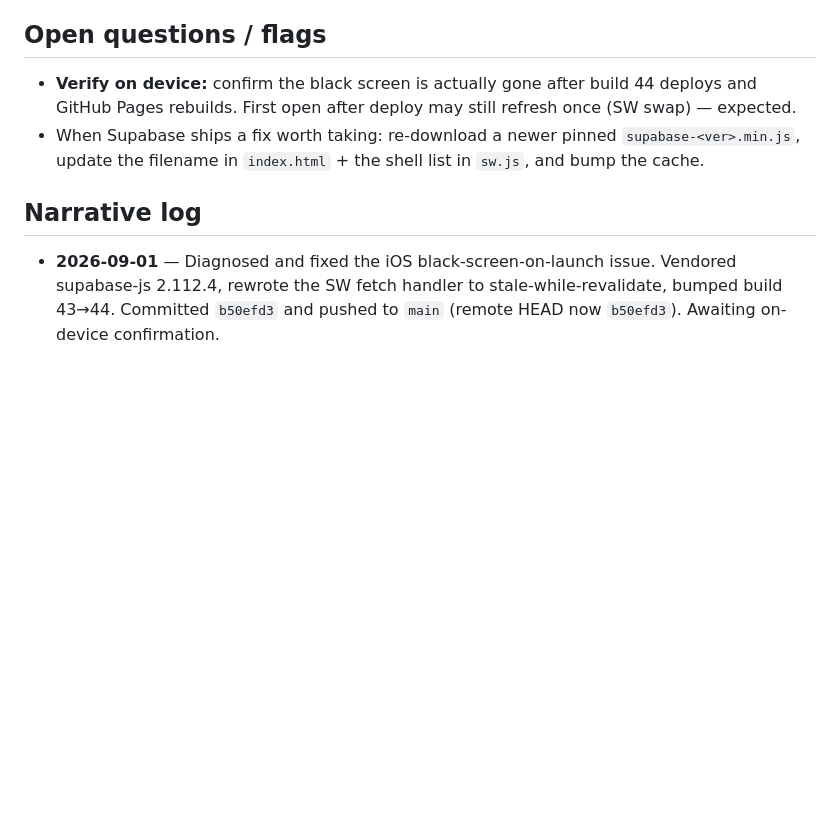
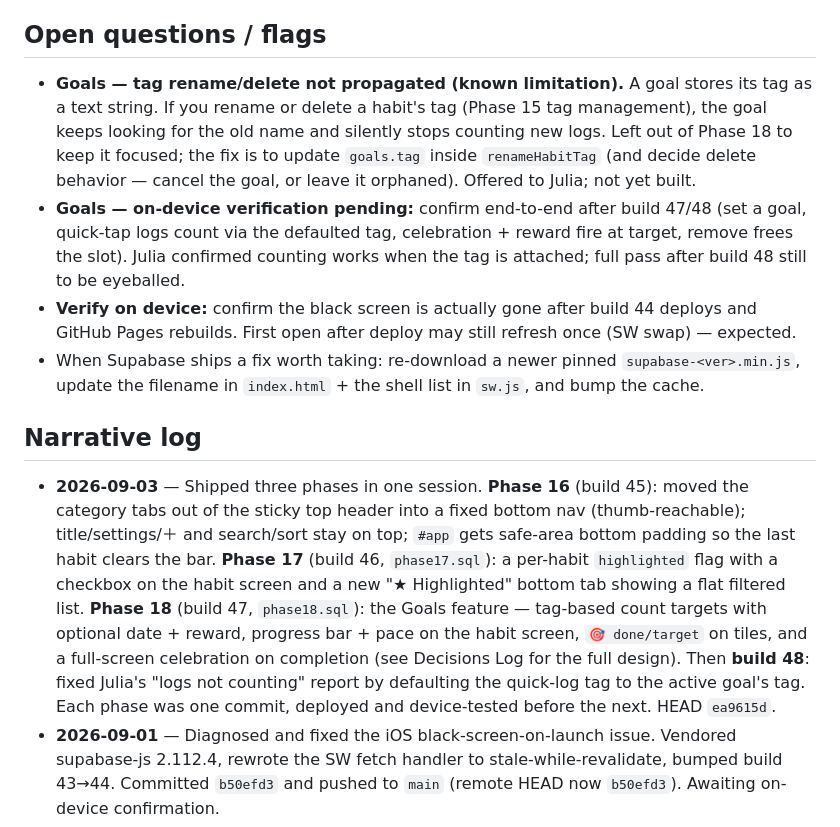
Before and after one commit to escasidequests/habit-tracker, a Markdown page: habit-tracker-working.md, the part around one of its changes. Drawn GitHub-style; blank space fills up the shorter version.

```diff
--- a/habit-tracker-working.md
+++ b/habit-tracker-working.md
@@ -54,12 +85,32 @@ keeping tabs on (last-done, counts, trends). Instant to open; data always live f
   high; not yet verified on a physical iPhone.
 
 ## Open questions / flags
+- **Goals — tag rename/delete not propagated (known limitation).** A goal stores its tag as
+  a text string. If you rename or delete a habit's tag (Phase 15 tag management), the goal
+  keeps looking for the old name and silently stops counting new logs. Left out of Phase 18
+  to keep it focused; the fix is to update `goals.tag` inside `renameHabitTag` (and decide
+  delete behavior — cancel the goal, or leave it orphaned). Offered to Julia; not yet built.
+- **Goals — on-device verification pending:** confirm end-to-end after build 47/48 (set a
+  goal, quick-tap logs count via the defaulted tag, celebration + reward fire at target,
+  remove frees the slot). Julia confirmed counting works when the tag is attached; full
+  pass after build 48 still to be eyeballed.
 - **Verify on device:** confirm the black screen is actually gone after build 44 deploys and
   GitHub Pages rebuilds. First open after deploy may still refresh once (SW swap) — expected.
 - When Supabase ships a fix worth taking: re-download a newer pinned `supabase-<ver>.min.js`,
   update the filename in `index.html` + the shell list in `sw.js`, and bump the cache.
 
 ## Narrative log
+- **2026-09-03** — Shipped three phases in one session. **Phase 16** (build 45): moved the
+  category tabs out of the sticky top header into a fixed bottom nav (thumb-reachable);
+  title/settings/＋ and search/sort stay on top; `#app` gets safe-area bottom padding so the
+  last habit clears the bar. **Phase 17** (build 46, `phase17.sql`): a per-habit
+  `highlighted` flag with a checkbox on the habit screen and a new "★ Highlighted" bottom
+  tab showing a flat filtered list. **Phase 18** (build 47, `phase18.sql`): the Goals
+  feature — tag-based count targets with optional date + reward, progress bar + pace on the
+  habit screen, `🎯 done/target` on tiles, and a full-screen celebration on completion (see
+  Decisions Log for the full design). Then **build 48**: fixed Julia's "logs not counting"
+  report by defaulting the quick-log tag to the active goal's tag. Each phase was one commit,
+  deployed and device-tested before the next. HEAD `ea9615d`.
 - **2026-09-01** — Diagnosed and fixed the iOS black-screen-on-launch issue. Vendored
   supabase-js 2.112.4, rewrote the SW fetch handler to stale-while-revalidate, bumped build
   43→44. Committed `b50efd3` and pushed to `main` (remote HEAD now `b50efd3`). Awaiting
```
Also changed, not shown: other parts of habit-tracker-working.md (+32 -1 lines), habit-tracker-handoff-2026-09-03-1835.md (added, +44 -0 lines).
